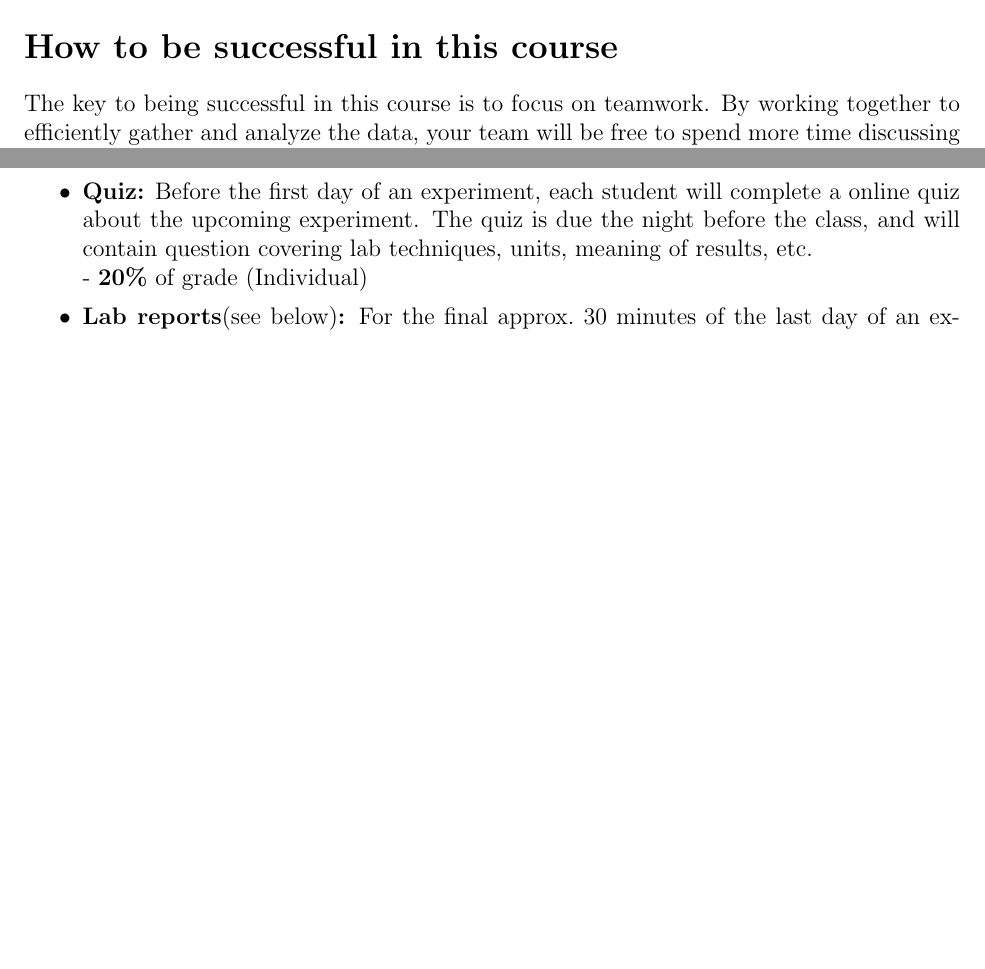
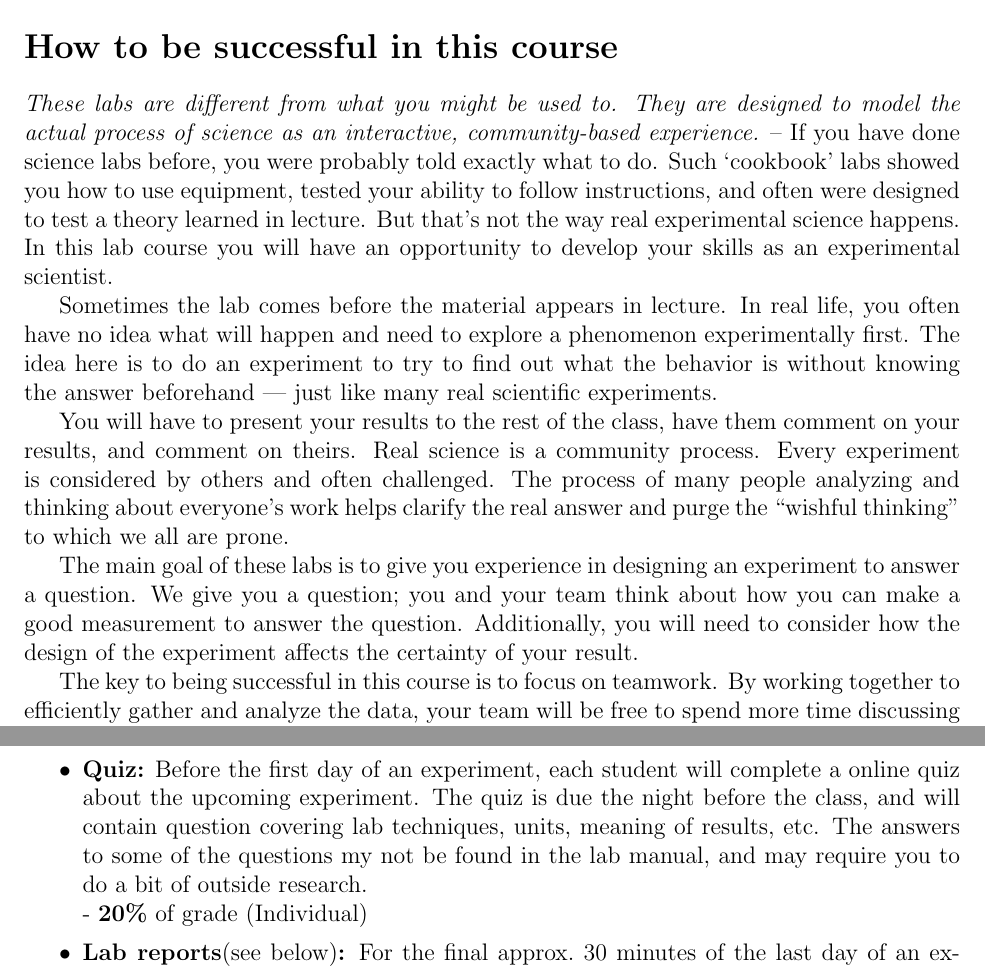
Before and after one commit to edwardlk/IntroPhys-Manual, a LaTeX thesis (main.tex, which reads intro.tex): two parts of pages 4 and 6 of 103, joined at a grey line, cut so that both start at the same text, the shorter picture padded with empty space. Compiled offline with pdfLaTeX.

Commit message:
clarifying intro

```diff
--- a/intro.tex
+++ b/intro.tex
@@ -30,6 +30,26 @@ By completing this lab course, students will be able to
 \newpage
 
 \section*{How to be successful in this course}
+\emph{These labs are different from what you might be used to.
+They are designed to model the actual process of science as an interactive, community-based experience.} --
+If you have done science labs before, you were probably told exactly what to do.
+Such `cookbook' labs showed you how to use equipment, tested your ability to follow instructions, and often were designed to test a theory learned in lecture.
+But that's not the way real experimental science happens.
+In this lab course you will have an opportunity to develop your skills as an experimental scientist.
+\par
+Sometimes the lab comes before the material appears in lecture.
+In real life, you often have no idea what will happen and need to explore a phenomenon experimentally first.
+The idea here is to do an experiment to try to find out what the behavior is without knowing the answer beforehand — just like many real scientific experiments.
+\par
+You will have to present your results to the rest of the class, have them comment on your results, and comment on theirs.
+Real science is a community process.
+Every experiment is considered by others and often challenged.
+The process of many people analyzing and thinking about everyone's work helps clarify the real answer and purge the ``wishful thinking'' to which we all are prone.
+\par
+The main goal of these labs is to give you experience in designing an experiment to answer a question.
+We give you a question; you and your team think about how you can make a good measurement to answer the question.
+Additionally, you will need to consider how the design of the experiment affects the certainty of your result.
+\par
 The key to being successful in this course is to focus on teamwork.
 By working together to efficiently gather and analyze the data, your team will be free to spend more time discussing your results.
 This is the true focus of this lab class: using your data to draw appropriate conclusions about the phenomena that you are investigating.
@@ -144,7 +164,7 @@ If you miss more than one week, you may receive an incomplete or a failing grade
 \itemsep0em
 \item \textbf{Leading a discussion:} Every student will lead a discussion 1-2 times per semester. The student will introduce a question, problem, or idea that they encountered during class that day, and lead a short discussion about it. Total time 5-7 minutes. \newline – \textbf{10\%} of grade (Individual)
 % \item \textbf{Report Introduction:} Before the first day of an experiment, each student will write a draft of the introduction to the lab report. Focus on describing what you are investigating, the data that you will gather, and how you plan on analyzing it. At the beginning of class, discuss what you wrote with your group to plan out your course of experiments. - \textbf{20\%} of grade (Individual)
-\item \textbf{Quiz:}  Before the first day of an experiment, each student will complete a online quiz about the upcoming experiment. The quiz is due the night before the class, and will contain question covering lab techniques, units, meaning of results, etc. \newline - \textbf{20\%} of grade (Individual)
+\item \textbf{Quiz:}  Before the first day of an experiment, each student will complete a online quiz about the upcoming experiment. The quiz is due the night before the class, and will contain question covering lab techniques, units, meaning of results, etc. The answers to some of the questions my not be found in the lab manual, and may require you to do a bit of outside research. \newline - \textbf{20\%} of grade (Individual)
 \item \textbf{Lab reports}(see below)\textbf{:} For the final approx.\ 30 minutes of the last day of an experiment, your lab team will work on finalizing a write-up of the experiment that you performed following the format listed below. \newline - \textbf{40\%} of grade (Group)
 \item \textbf{Final presentations:} Give complete overview of one of the experiments, with methods, data, discussion, questions, ideas, conclusions – 10 minutes each group \newline - \textbf{30\%} of grade (Group)
 \end{itemize}
```
